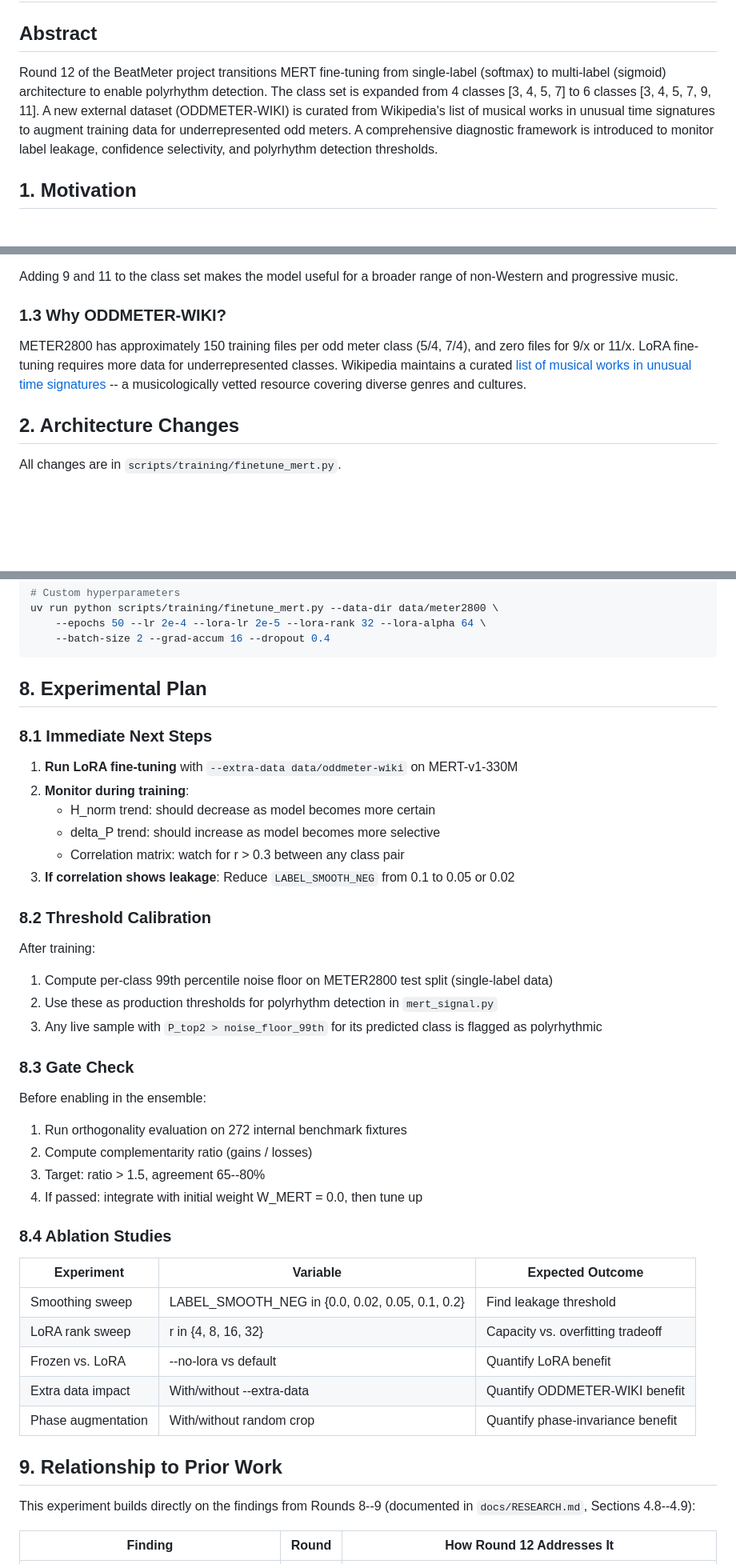
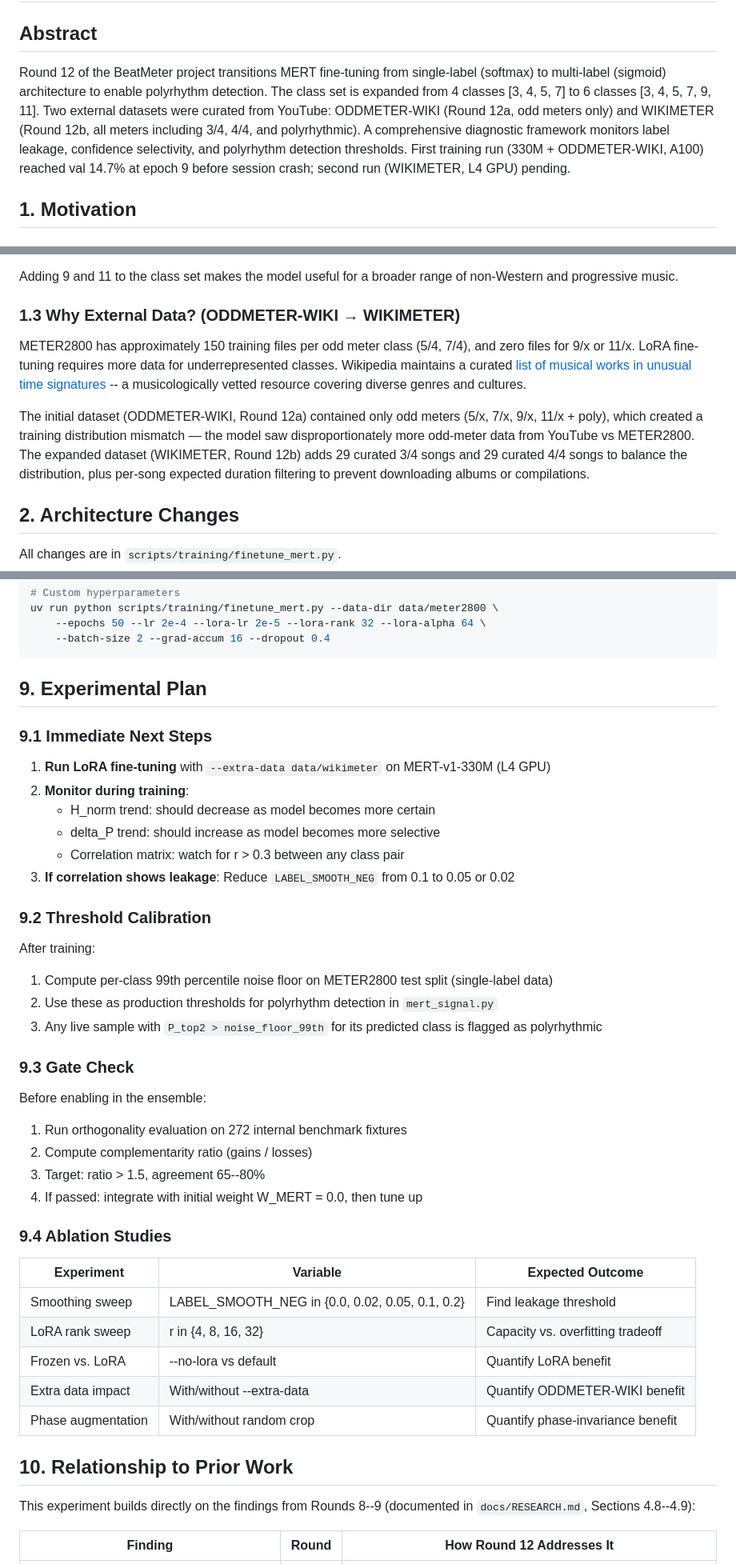
Before and after one commit to jasisz/beatmeter, a Markdown page: docs/MERT-LORA-MULTILABEL.md, 3 parts joined by grey strips. Shown at 80% size. GitHub-like rendering; blank space fills up the shorter version.

````diff
--- a/docs/MERT-LORA-MULTILABEL.md
+++ b/docs/MERT-LORA-MULTILABEL.md
@@ -2,7 +2,7 @@
 
 ## Abstract
 
-Round 12 of the BeatMeter project transitions MERT fine-tuning from single-label (softmax) to multi-label (sigmoid) architecture to enable polyrhythm detection. The class set is expanded from 4 classes [3, 4, 5, 7] to 6 classes [3, 4, 5, 7, 9, 11]. A new external dataset (ODDMETER-WIKI) is curated from Wikipedia's list of musical works in unusual time signatures to augment training data for underrepresented odd meters. A comprehensive diagnostic framework is introduced to monitor label leakage, confidence selectivity, and polyrhythm detection thresholds.
+Round 12 of the BeatMeter project transitions MERT fine-tuning from single-label (softmax) to multi-label (sigmoid) architecture to enable polyrhythm detection. The class set is expanded from 4 classes [3, 4, 5, 7] to 6 classes [3, 4, 5, 7, 9, 11]. Two external datasets were curated from YouTube: ODDMETER-WIKI (Round 12a, odd meters only) and WIKIMETER (Round 12b, all meters including 3/4, 4/4, and polyrhythmic). A comprehensive diagnostic framework monitors label leakage, confidence selectivity, and polyrhythm detection thresholds. First training run (330M + ODDMETER-WIKI, A100) reached val 14.7% at epoch 9 before session crash; second run (WIKIMETER, L4 GPU) pending.
 
 ## 1. Motivation
 
@@ -26,9 +26,11 @@ METER2800 covers only [3, 4, 5, 7], but real-world odd-meter music includes:
 
 Adding 9 and 11 to the class set makes the model useful for a broader range of non-Western and progressive music.
 
-### 1.3 Why ODDMETER-WIKI?
+### 1.3 Why External Data? (ODDMETER-WIKI → WIKIMETER)
 
 METER2800 has approximately 150 training files per odd meter class (5/4, 7/4), and zero files for 9/x or 11/x. LoRA fine-tuning requires more data for underrepresented classes. Wikipedia maintains a curated [list of musical works in unusual time signatures](https://en.wikipedia.org/wiki/List_of_musical_works_in_unusual_time_signatures) -- a musicologically vetted resource covering diverse genres and cultures.
+
+The initial dataset (ODDMETER-WIKI, Round 12a) contained only odd meters (5/x, 7/x, 9/x, 11/x + poly), which created a training distribution mismatch — the model saw disproportionately more odd-meter data from YouTube vs METER2800. The expanded dataset (WIKIMETER, Round 12b) adds 29 curated 3/4 songs and 29 curated 4/4 songs to balance the distribution, plus per-song expected duration filtering to prevent downloading albums or compilations.
 
 ## 2. Architecture Changes
 
@@ -410,25 +449,25 @@ uv run python scripts/training/finetune_mert.py --data-dir data/meter2800 \
     --batch-size 2 --grad-accum 16 --dropout 0.4
 ```
 
-## 8. Experimental Plan
+## 9. Experimental Plan
 
-### 8.1 Immediate Next Steps
+### 9.1 Immediate Next Steps
 
-1. **Run LoRA fine-tuning** with `--extra-data data/oddmeter-wiki` on MERT-v1-330M
+1. **Run LoRA fine-tuning** with `--extra-data data/wikimeter` on MERT-v1-330M (L4 GPU)
 2. **Monitor during training**:
    - H_norm trend: should decrease as model becomes more certain
    - delta_P trend: should increase as model becomes more selective
    - Correlation matrix: watch for r > 0.3 between any class pair
 3. **If correlation shows leakage**: Reduce `LABEL_SMOOTH_NEG` from 0.1 to 0.05 or 0.02
 
-### 8.2 Threshold Calibration
+### 9.2 Threshold Calibration
 
 After training:
 1. Compute per-class 99th percentile noise floor on METER2800 test split (single-label data)
 2. Use these as production thresholds for polyrhythm detection in `mert_signal.py`
 3. Any live sample with `P_top2 > noise_floor_99th` for its predicted class is flagged as polyrhythmic
 
-### 8.3 Gate Check
+### 9.3 Gate Check
 
 Before enabling in the ensemble:
 1. Run orthogonality evaluation on 272 internal benchmark fixtures
@@ -436,7 +475,7 @@ Before enabling in the ensemble:
 3. Target: ratio > 1.5, agreement 65--80%
 4. If passed: integrate with initial weight W_MERT = 0.0, then tune up
 
-### 8.4 Ablation Studies
+### 9.4 Ablation Studies
 
 | Experiment | Variable | Expected Outcome |
 |------------|----------|------------------|
@@ -446,7 +485,7 @@ Before enabling in the ensemble:
 | Extra data impact | With/without --extra-data | Quantify ODDMETER-WIKI benefit |
 | Phase augmentation | With/without random crop | Quantify phase-invariance benefit |
 
-## 9. Relationship to Prior Work
+## 10. Relationship to Prior Work
 
 This experiment builds directly on the findings from Rounds 8--9 (documented in `docs/RESEARCH.md`, Sections 4.8--4.9):
 
````
Also changed, not shown: other parts of docs/MERT-LORA-MULTILABEL.md (+74 -37 lines), docs/RESEARCH.md (+38 -4 lines).
